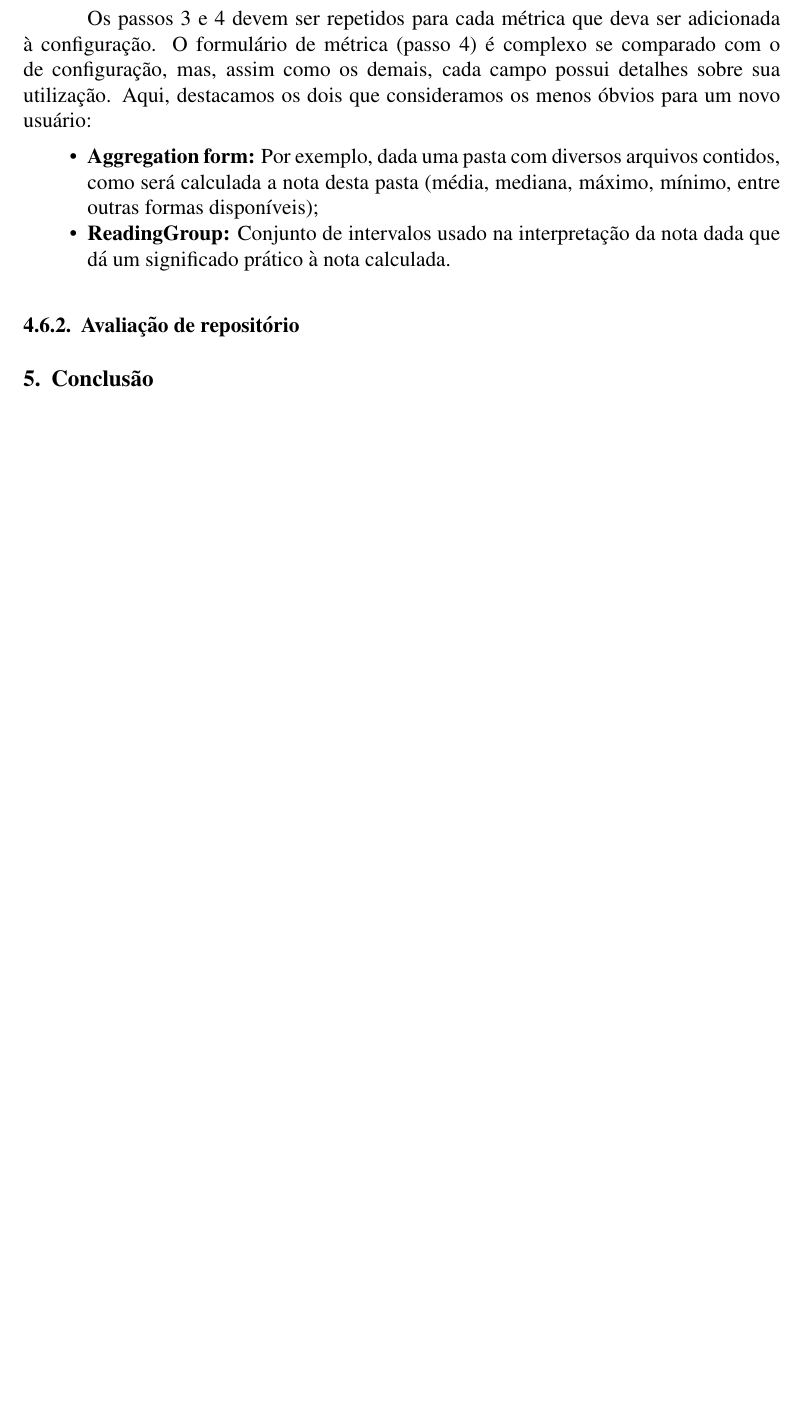
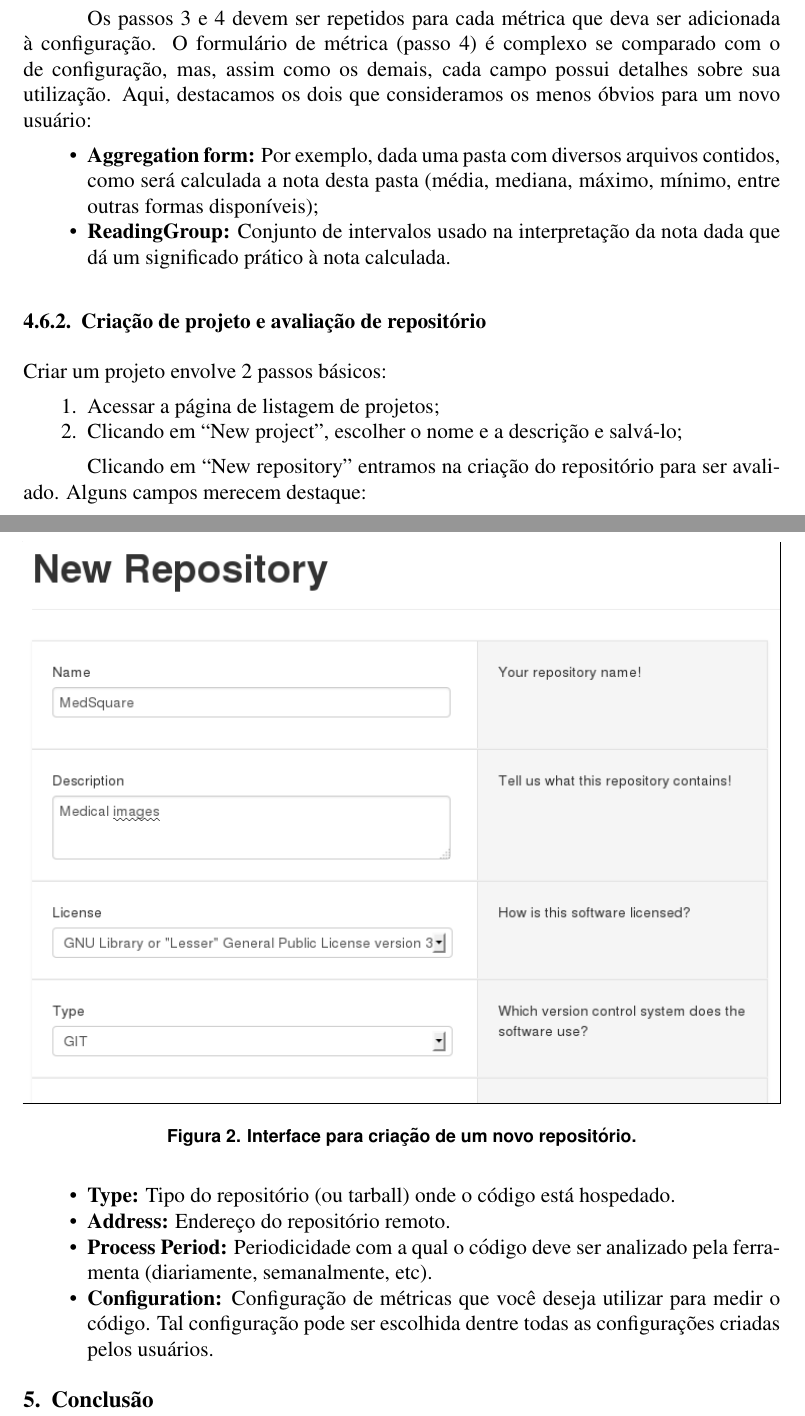
Before and after one commit to mezuro/mezuro-presentations, a LaTeX paper (articles/cbsoft/mezuro.tex): part of page 4 of 5 before the commit and two parts of pages 4 and 5 of 6 after it, the two joined at a grey line, cut so that both start at the same text, the shorter picture padded with empty space. Compiled offline with pdfLaTeX.

Commit message:
[CBSoft] Project use case. Images are a little messed up. Added a TODO to fix it.

```diff
--- a/articles/cbsoft/mezuro.tex
+++ b/articles/cbsoft/mezuro.tex
@@ -140,7 +140,37 @@ O projeto Mezuro (\url{http://mezuro.org}), com forte viés acadêmico, visa ser
       \item \textbf{ReadingGroup:} Conjunto de intervalos usado na interpretação da nota dada que dá um significado prático à nota calculada.
     \end{itemize}
 
-    \subsubsection{Avaliação de repositório}
+    \subsubsection{Criação de projeto e avaliação de repositório}
+
+    Criar um projeto envolve 2 passos básicos:
+    \begin{enumerate}
+      \item Acessar a página de listagem de projetos;
+      \item Clicando em ``New project'', escolher o nome e a descrição e salvá-lo;
+    \end{enumerate}
+
+%TODO Arrumar as flags de figure pra as imagens não ficarem todas espalhadas pelo artigo.
+    \begin{figure}[ht]
+      \centering
+      \frame{\includegraphics[width=\textwidth]{images/new-repository.png}}
+      \caption{Interface para criação de um novo repositório.}
+      \label{fig:choose-metric}
+    \end{figure}
+
+    Clicando em ``New repository'' entramos na criação do repositório para ser avaliado. Alguns campos merecem destaque:
+    \begin{itemize}
+      \item \textbf{Type:} Tipo do repositório (ou tarball) onde o código está hospedado.
+      \item \textbf{Address:} Endereço do repositório remoto.
+      \item \textbf{Process Period:} Periodicidade com a qual o código deve ser analizado pela ferramenta (diariamente, semanalmente, etc).
+      \item \textbf{Configuration:} Configuração de métricas que você deseja utilizar para medir o código. Tal configuração pode ser escolhida dentre todas as configurações criadas pelos usuários.
+    \end{itemize}
+
+%TODO Completar a parte do processamento
+%    \begin{figure}[ht]
+%      \centering
+%      \frame{\includegraphics[width=\textwidth]{images/new-repository-results.png}}
+%      \caption{Tela de visualização dos resultados da avaliação do repositório.}
+%      \label{fig:choose-metric}
+%    \end{figure}
 
 \section{Conclusão}
 
```
Also changed, not shown: articles/cbsoft/images/new-repository-results.png (added), articles/cbsoft/images/new-repository.png (added).
